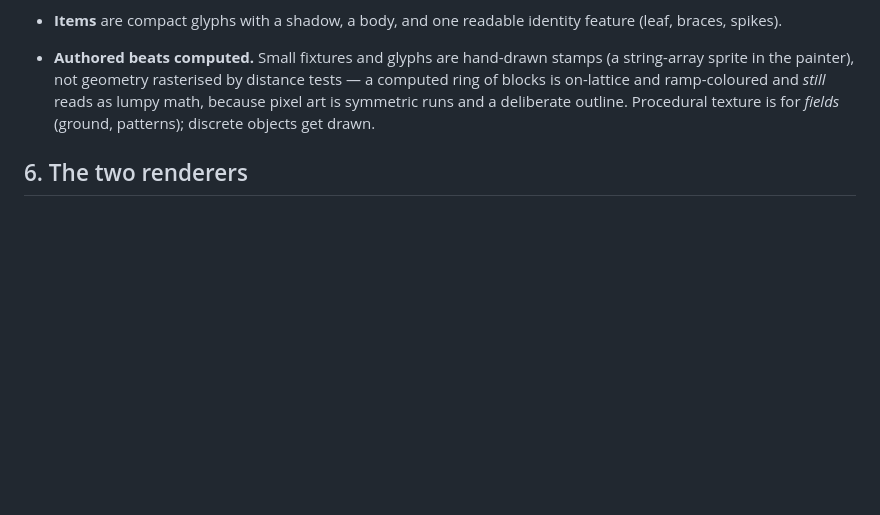
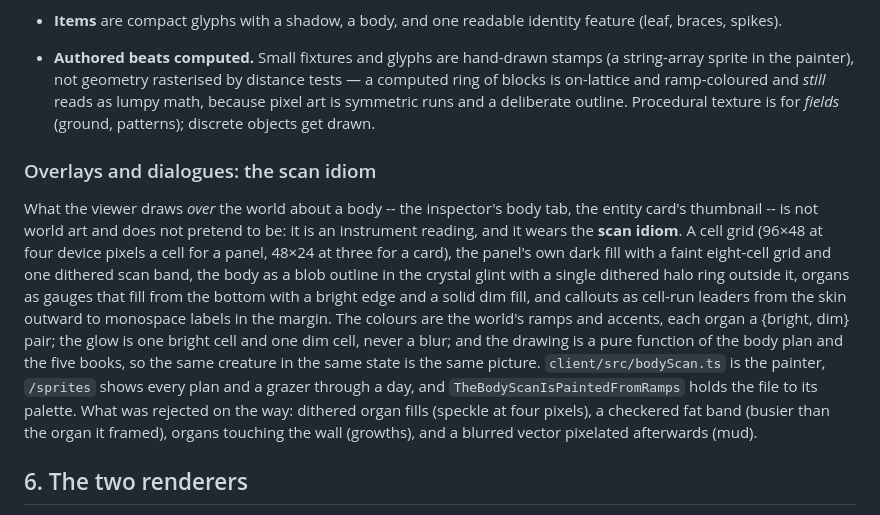
Before and after one commit to lhedinger/bluproto, a Markdown page: ART-STYLE.md, the part around the change. Drawn GitHub-style; blank space fills up the shorter version.

Commit message:
The art guide names the scan idiom for overlays and dialogues
What the viewer draws over the world about a body is an instrument
reading, not world art: a cell grid, the panel's fill, a blob outline
with one halo ring, organs as gauges with bright edges and solid dim
fills, cell-run leaders to monospace labels. Ramp colours, no blur, a
pure function of plan and state. Written down with what was rejected,
so the next overlay starts from the rules and not from a screenshot.

Co-Authored-By: Claude Fable 5.1 <noreply@anthropic.com>
Claude-Session: https://claude.ai/code/session_0162TNRjBKXLPQVwxR9Sk9Nr

```diff
--- a/ART-STYLE.md
+++ b/ART-STYLE.md
@@ -248,6 +248,26 @@ One sun, straight overhead-north. The grammar:
   and *still* reads as lumpy math, because pixel art is symmetric runs and a
   deliberate outline. Procedural texture is for *fields* (ground, patterns);
   discrete objects get drawn.
+
+### Overlays and dialogues: the scan idiom
+What the viewer draws *over* the world about a body -- the inspector's body
+tab, the entity card's thumbnail -- is not world art and does not pretend to
+be: it is an instrument reading, and it wears the **scan idiom**. A cell grid
+(96×48 at four device pixels a cell for a panel, 48×24 at three for a card),
+the panel's own dark fill with a faint eight-cell grid and one dithered scan
+band, the body as a blob outline in the crystal glint with a single dithered
+halo ring outside it, organs as gauges that fill from the bottom with a bright
+edge and a solid dim fill, and callouts as cell-run leaders from the skin
+outward to monospace labels in the margin. The colours are the world's ramps
+and accents, each organ a {bright, dim} pair; the glow is one bright cell and
+one dim cell, never a blur; and the drawing is a pure function of the body
+plan and the five books, so the same creature in the same state is the same
+picture. `client/src/bodyScan.ts` is the painter, `/sprites` shows every
+plan and a grazer through a day, and `TheBodyScanIsPaintedFromRamps` holds
+the file to its palette. What was rejected on the way: dithered organ fills
+(speckle at four pixels), a checkered fat band (busier than the organ it
+framed), organs touching the wall (growths), and a blurred vector pixelated
+afterwards (mud).
 
 ## 6. The two renderers
 
```
